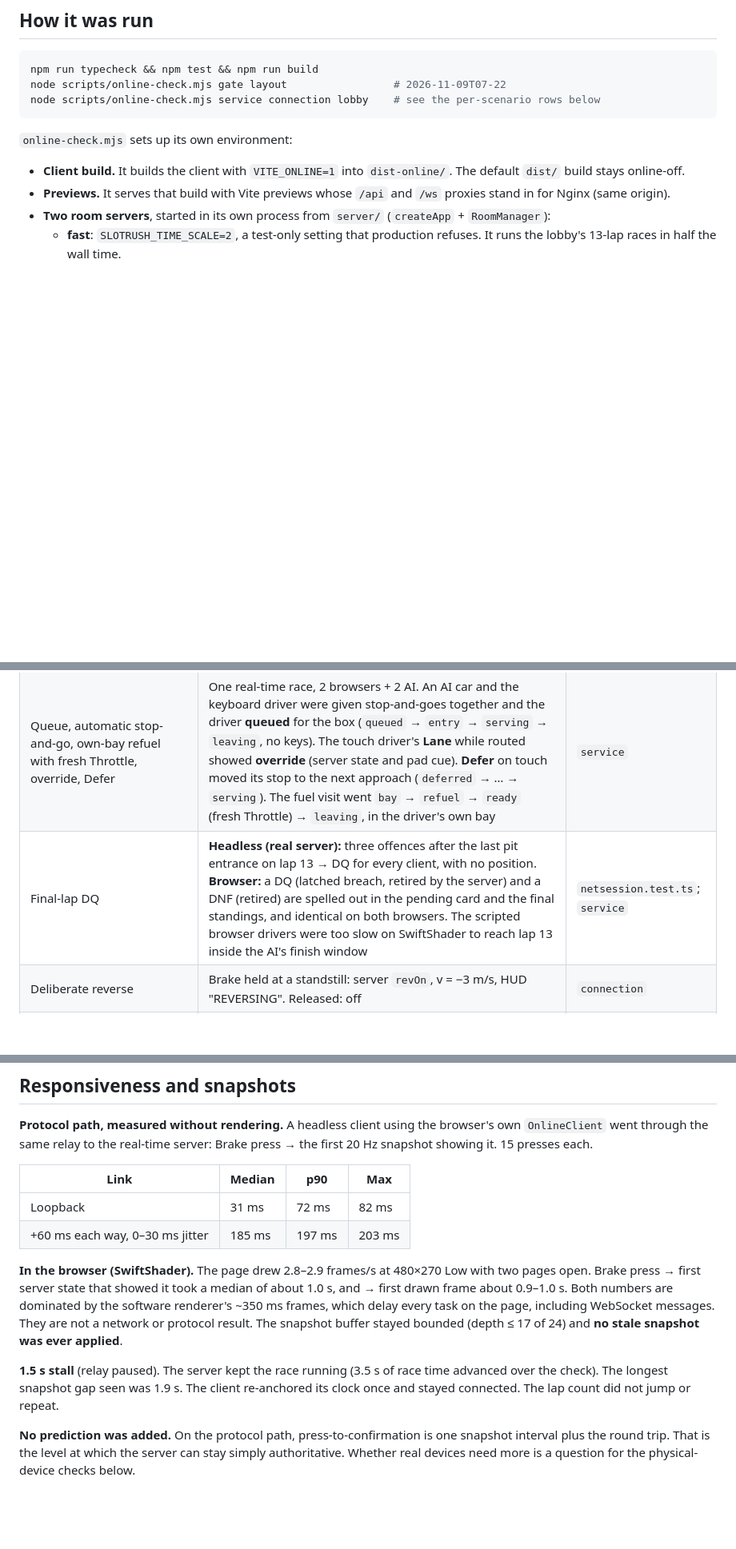
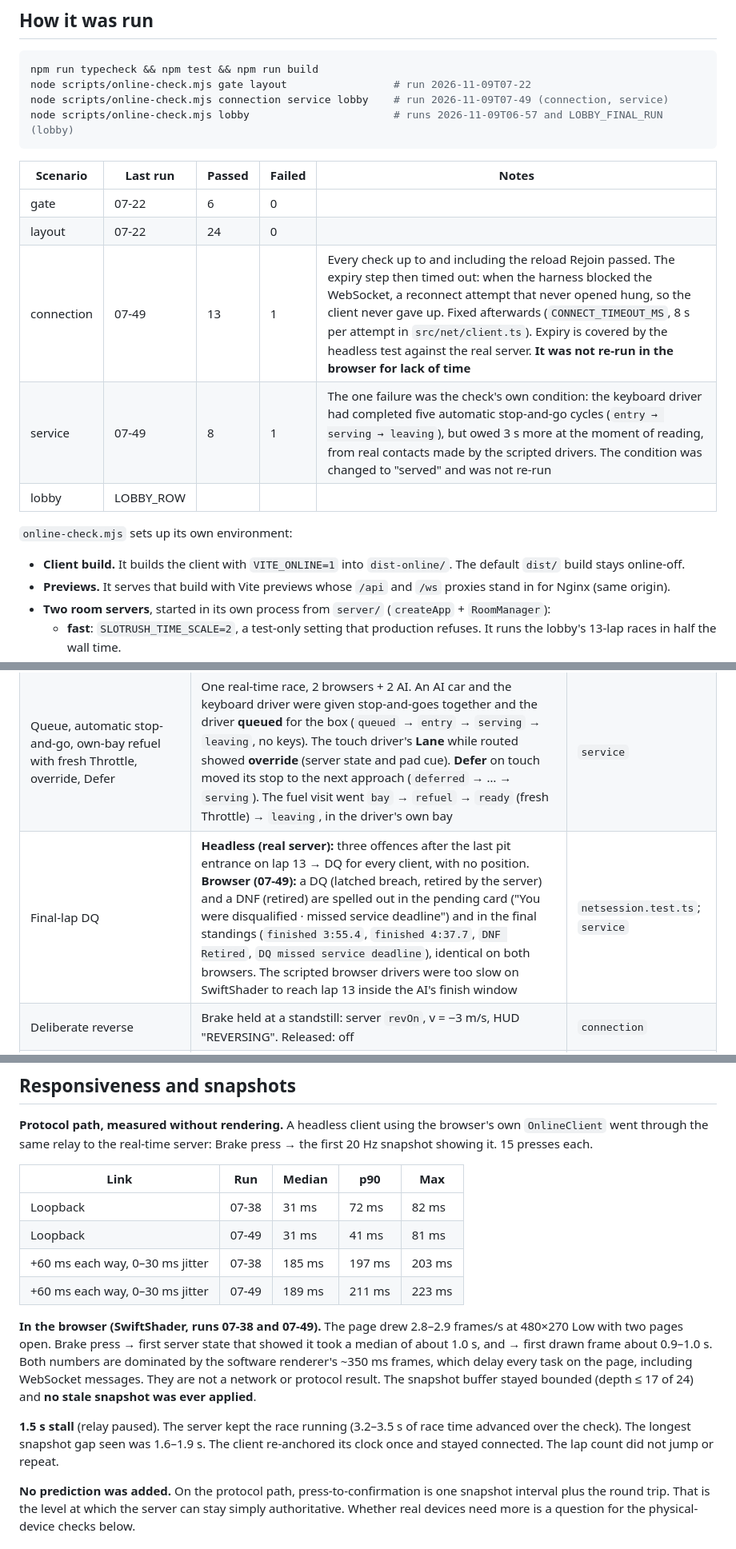
Before and after one commit to jdwd40/slot-racer-gp, a Markdown page: docs/online-client-evidence.md, 3 parts joined by grey strips. Shown at 80% size. Rendered like a GitHub page; blank space fills up the shorter version.

Commit message:
Evidence: connection and service runs, latency tables
Co-Authored-By: Claude Opus 5.5 <noreply@anthropic.com>

````diff
--- a/docs/online-client-evidence.md
+++ b/docs/online-client-evidence.md
@@ -12,9 +12,18 @@ Taken on 9 November 2026 on the build host. Design: [online-client.md](online-cl
 
 ```bash
 npm run typecheck && npm test && npm run build
-node scripts/online-check.mjs gate layout                 # 2026-11-09T07-22
-node scripts/online-check.mjs service connection lobby    # see the per-scenario rows below
+node scripts/online-check.mjs gate layout                 # run 2026-11-09T07-22
+node scripts/online-check.mjs connection service lobby    # run 2026-11-09T07-49 (connection, service)
+node scripts/online-check.mjs lobby                       # runs 2026-11-09T06-57 and LOBBY_FINAL_RUN (lobby)
 ```
+
+| Scenario | Last run | Passed | Failed | Notes |
+| --- | --- | --- | --- | --- |
+| gate | 07-22 | 6 | 0 | |
+| layout | 07-22 | 24 | 0 | |
+| connection | 07-49 | 13 | 1 | Every check up to and including the reload Rejoin passed. The expiry step then timed out: when the harness blocked the WebSocket, a reconnect attempt that never opened hung, so the client never gave up. Fixed afterwards (`CONNECT_TIMEOUT_MS`, 8 s per attempt in `src/net/client.ts`). Expiry is covered by the headless test against the real server. **It was not re-run in the browser for lack of time** |
+| service | 07-49 | 8 | 1 | The one failure was the check's own condition: the keyboard driver had completed five automatic stop-and-go cycles (`entry → serving → leaving`), but owed 3 s more at the moment of reading, from real contacts made by the scripted drivers. The condition was changed to "served" and was not re-run |
+| lobby | LOBBY_ROW |
 
 `online-check.mjs` sets up its own environment:
 
@@ -38,7 +47,7 @@ node scripts/online-check.mjs service connection lobby    # see the per-scenario
 | Late join after start | "That race has already started… grid is locked" | `lobby`; headless |
 | Rematch / leave / creator leaving | Rematch kept the room code and all four participant IDs. When the creator left the lobby, the earliest remaining driver became host and got Start. A guest left at the results; the rest rematched | `lobby` |
 | Queue, automatic stop-and-go, own-bay refuel with fresh Throttle, override, Defer | One real-time race, 2 browsers + 2 AI. An AI car and the keyboard driver were given stop-and-goes together and the driver **queued** for the box (`queued` → `entry` → `serving` → `leaving`, no keys). The touch driver's **Lane** while routed showed **override** (server state and pad cue). **Defer** on touch moved its stop to the next approach (`deferred` → … → `serving`). The fuel visit went `bay` → `refuel` → `ready` (fresh Throttle) → `leaving`, in the driver's own bay | `service` |
-| Final-lap DQ | **Headless (real server):** three offences after the last pit entrance on lap 13 → DQ for every client, with no position. **Browser:** a DQ (latched breach, retired by the server) and a DNF (retired) are spelled out in the pending card and the final standings, and identical on both browsers. The scripted browser drivers were too slow on SwiftShader to reach lap 13 inside the AI's finish window | `netsession.test.ts`; `service` |
+| Final-lap DQ | **Headless (real server):** three offences after the last pit entrance on lap 13 → DQ for every client, with no position. **Browser (07-49):** a DQ (latched breach, retired by the server) and a DNF (retired) are spelled out in the pending card ("You were disqualified · missed service deadline") and in the final standings (`finished 3:55.4`, `finished 4:37.7`, `DNF Retired`, `DQ missed service deadline`), identical on both browsers. The scripted browser drivers were too slow on SwiftShader to reach lap 13 inside the AI's finish window | `netsession.test.ts`; `service` |
 | Deliberate reverse | Brake held at a standstill: server `revOn`, v = −3 m/s, HUD "REVERSING". Released: off | `connection` |
 | Disconnect while accelerating | The server neutralized the car at once (held = none). The banner showed *Reconnecting… held for up to N s*. The automatic resume returned the same participant and car with laps intact. The still-held key did not count until pressed again | `connection` |
 | Reconnect before expiry | Automatic (socket drop) and after a page reload (**Rejoin room CODE** from `sessionStorage`) | `connection`; headless |
@@ -52,14 +61,16 @@ node scripts/online-check.mjs service connection lobby    # see the per-scenario
 
 **Protocol path, measured without rendering.** A headless client using the browser's own `OnlineClient` went through the same relay to the real-time server: Brake press → the first 20 Hz snapshot showing it. 15 presses each.
 
-| Link | Median | p90 | Max |
-| --- | --- | --- | --- |
-| Loopback | 31 ms | 72 ms | 82 ms |
-| +60 ms each way, 0–30 ms jitter | 185 ms | 197 ms | 203 ms |
+| Link | Run | Median | p90 | Max |
+| --- | --- | --- | --- | --- |
+| Loopback | 07-38 | 31 ms | 72 ms | 82 ms |
+| Loopback | 07-49 | 31 ms | 41 ms | 81 ms |
+| +60 ms each way, 0–30 ms jitter | 07-38 | 185 ms | 197 ms | 203 ms |
+| +60 ms each way, 0–30 ms jitter | 07-49 | 189 ms | 211 ms | 223 ms |
 
-**In the browser (SwiftShader).** The page drew 2.8–2.9 frames/s at 480×270 Low with two pages open. Brake press → first server state that showed it took a median of about 1.0 s, and → first drawn frame about 0.9–1.0 s. Both numbers are dominated by the software renderer's ~350 ms frames, which delay every task on the page, including WebSocket messages. They are not a network or protocol result. The snapshot buffer stayed bounded (depth ≤ 17 of 24) and **no stale snapshot was ever applied**.
+**In the browser (SwiftShader, runs 07-38 and 07-49).** The page drew 2.8–2.9 frames/s at 480×270 Low with two pages open. Brake press → first server state that showed it took a median of about 1.0 s, and → first drawn frame about 0.9–1.0 s. Both numbers are dominated by the software renderer's ~350 ms frames, which delay every task on the page, including WebSocket messages. They are not a network or protocol result. The snapshot buffer stayed bounded (depth ≤ 17 of 24) and **no stale snapshot was ever applied**.
 
-**1.5 s stall** (relay paused). The server kept the race running (3.5 s of race time advanced over the check). The longest snapshot gap seen was 1.9 s. The client re-anchored its clock once and stayed connected. The lap count did not jump or repeat.
+**1.5 s stall** (relay paused). The server kept the race running (3.2–3.5 s of race time advanced over the check). The longest snapshot gap seen was 1.6–1.9 s. The client re-anchored its clock once and stayed connected. The lap count did not jump or repeat.
 
 **No prediction was added.** On the protocol path, press-to-confirmation is one snapshot interval plus the round trip. That is the level at which the server can stay simply authoritative. Whether real devices need more is a question for the physical-device checks below.
 
````
